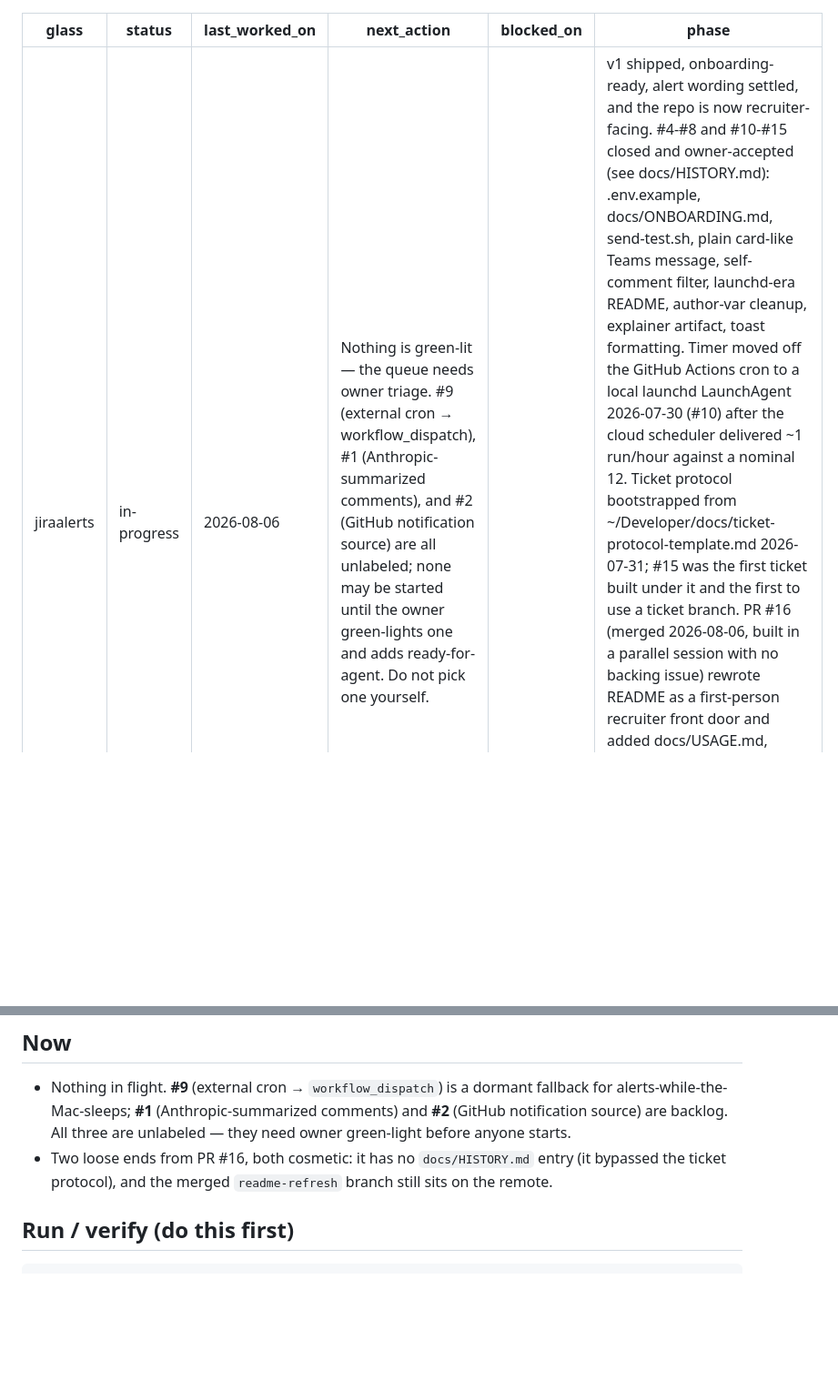
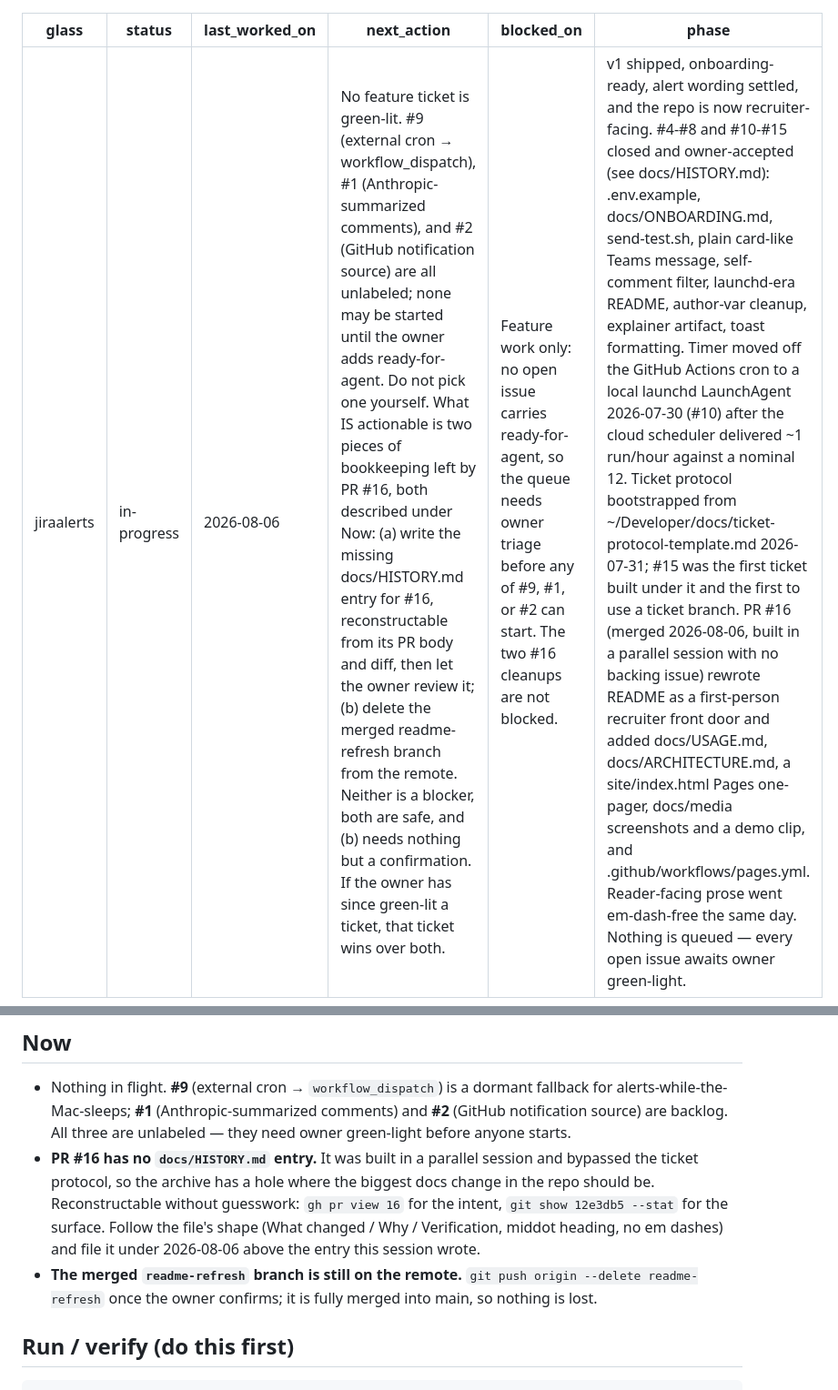
Before and after one commit to godfreyponce/Jira-Alerts, a Markdown page: STATE.md, 2 parts joined by grey strips. Shown at 91% size. GitHub-like rendering; blank space fills up the shorter version.

Commit message:
docs(state): make the head actionable for a fresh session
next_action told the next agent to do nothing while two real cleanups sat
unmentioned in Now. It now separates the two: no feature ticket is green-lit
and none may be picked, but #16's missing HISTORY entry and its stale remote
branch are both actionable and safe.

Now carries the how for each: the commands to reconstruct #16's intent and
surface, the shape the entry should follow, and the delete command (branch
verified fully merged into main). blocked_on scoped to feature work only, so
it does not read as a full stop.

Co-Authored-By: Claude Opus 5 (1M context) <noreply@anthropic.com>

```diff
--- a/STATE.md
+++ b/STATE.md
@@ -2,8 +2,8 @@
 glass: jiraalerts
 status: in-progress
 last_worked_on: 2026-08-06
-next_action: "Nothing is green-lit — the queue needs owner triage. #9 (external cron → workflow_dispatch), #1 (Anthropic-summarized comments), and #2 (GitHub notification source) are all unlabeled; none may be started until the owner green-lights one and adds ready-for-agent. Do not pick one yourself."
-blocked_on: ""
+next_action: "No feature ticket is green-lit. #9 (external cron → workflow_dispatch), #1 (Anthropic-summarized comments), and #2 (GitHub notification source) are all unlabeled; none may be started until the owner adds ready-for-agent. Do not pick one yourself. What IS actionable is two pieces of bookkeeping left by PR #16, both described under Now: (a) write the missing docs/HISTORY.md entry for #16, reconstructable from its PR body and diff, then let the owner review it; (b) delete the merged readme-refresh branch from the remote. Neither is a blocker, both are safe, and (b) needs nothing but a confirmation. If the owner has since green-lit a ticket, that ticket wins over both."
+blocked_on: "Feature work only: no open issue carries ready-for-agent, so the queue needs owner triage before any of #9, #1, or #2 can start. The two #16 cleanups are not blocked."
 phase: "v1 shipped, onboarding-ready, alert wording settled, and the repo is now recruiter-facing. #4-#8 and #10-#15 closed and owner-accepted (see docs/HISTORY.md): .env.example, docs/ONBOARDING.md, send-test.sh, plain card-like Teams message, self-comment filter, launchd-era README, author-var cleanup, explainer artifact, toast formatting. Timer moved off the GitHub Actions cron to a local launchd LaunchAgent 2026-07-30 (#10) after the cloud scheduler delivered ~1 run/hour against a nominal 12. Ticket protocol bootstrapped from ~/Developer/docs/ticket-protocol-template.md 2026-07-31; #15 was the first ticket built under it and the first to use a ticket branch. PR #16 (merged 2026-08-06, built in a parallel session with no backing issue) rewrote README as a first-person recruiter front door and added docs/USAGE.md, docs/ARCHITECTURE.md, a site/index.html Pages one-pager, docs/media screenshots and a demo clip, and .github/workflows/pages.yml. Reader-facing prose went em-dash-free the same day. Nothing is queued — every open issue awaits owner green-light."
 ---
 
@@ -31,8 +31,13 @@ Work queue: GitHub Issues (`gh issue list`). Protocol: `AGENTS.md`.*
 - Nothing in flight. **#9** (external cron → `workflow_dispatch`) is a dormant fallback for alerts-while-the-Mac-sleeps;
   **#1** (Anthropic-summarized comments) and **#2** (GitHub notification source) are backlog. All
   three are unlabeled — they need owner green-light before anyone starts.
-- Two loose ends from PR #16, both cosmetic: it has no `docs/HISTORY.md` entry (it bypassed the
-  ticket protocol), and the merged `readme-refresh` branch still sits on the remote.
+- **PR #16 has no `docs/HISTORY.md` entry.** It was built in a parallel session and bypassed the
+  ticket protocol, so the archive has a hole where the biggest docs change in the repo should be.
+  Reconstructable without guesswork: `gh pr view 16` for the intent, `git show 12e3db5 --stat` for
+  the surface. Follow the file's shape (What changed / Why / Verification, middot heading, no em
+  dashes) and file it under 2026-08-06 above the entry this session wrote.
+- **The merged `readme-refresh` branch is still on the remote.** `git push origin --delete
+  readme-refresh` once the owner confirms; it is fully merged into main, so nothing is lost.
 
 ## Run / verify (do this first)
 
```
